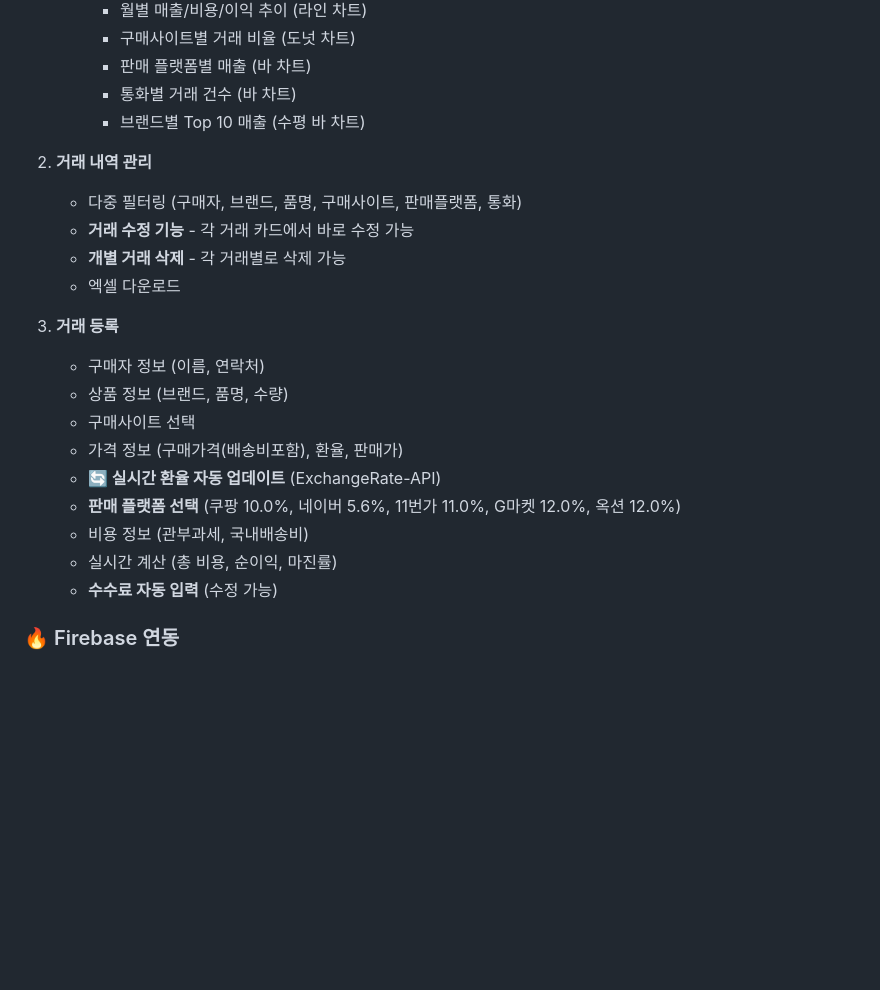
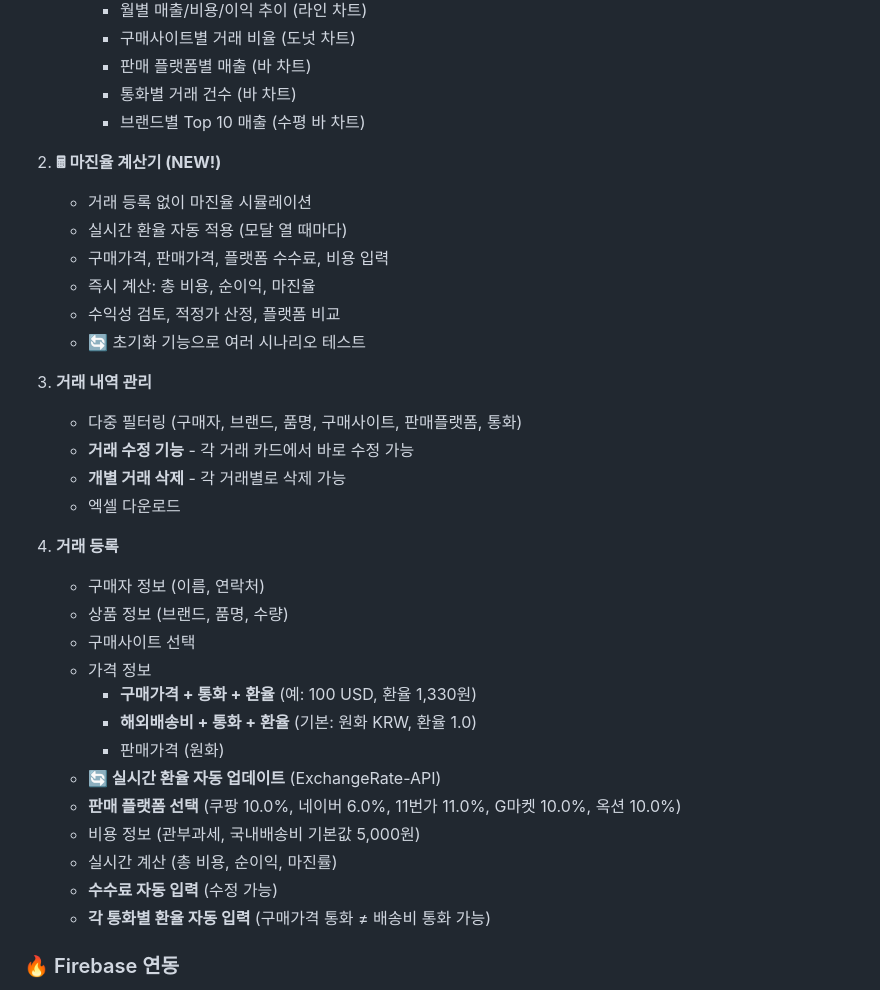
Before and after one commit to PeacenPark/sell, a Markdown page: README.md, the part around one of its changes. GitHub-like rendering; blank space fills up the shorter version.

```diff
--- a/README.md
+++ b/README.md
@@ -19,22 +19,34 @@
      - 통화별 거래 건수 (바 차트)
      - 브랜드별 Top 10 매출 (수평 바 차트)
 
-2. **거래 내역 관리**
+2. **🖩 마진율 계산기 (NEW!)**
+   - 거래 등록 없이 마진율 시뮬레이션
+   - 실시간 환율 자동 적용 (모달 열 때마다)
+   - 구매가격, 판매가격, 플랫폼 수수료, 비용 입력
+   - 즉시 계산: 총 비용, 순이익, 마진율
+   - 수익성 검토, 적정가 산정, 플랫폼 비교
+   - 🔄 초기화 기능으로 여러 시나리오 테스트
+
+3. **거래 내역 관리**
    - 다중 필터링 (구매자, 브랜드, 품명, 구매사이트, 판매플랫폼, 통화)
    - **거래 수정 기능** - 각 거래 카드에서 바로 수정 가능
    - **개별 거래 삭제** - 각 거래별로 삭제 가능
    - 엑셀 다운로드
 
-3. **거래 등록**
+4. **거래 등록**
    - 구매자 정보 (이름, 연락처)
    - 상품 정보 (브랜드, 품명, 수량)
    - 구매사이트 선택
-   - 가격 정보 (구매가격(배송비포함), 환율, 판매가)
+   - 가격 정보
+     - **구매가격 + 통화 + 환율** (예: 100 USD, 환율 1,330원)
+     - **해외배송비 + 통화 + 환율** (기본: 원화 KRW, 환율 1.0)
+     - 판매가격 (원화)
    - **🔄 실시간 환율 자동 업데이트** (ExchangeRate-API)
-   - **판매 플랫폼 선택** (쿠팡 10.0%, 네이버 5.6%, 11번가 11.0%, G마켓 12.0%, 옥션 12.0%)
-   - 비용 정보 (관부과세, 국내배송비)
+   - **판매 플랫폼 선택** (쿠팡 10.0%, 네이버 6.0%, 11번가 11.0%, G마켓 10.0%, 옥션 10.0%)
+   - 비용 정보 (관부과세, 국내배송비 기본값 5,000원)
    - 실시간 계산 (총 비용, 순이익, 마진률)
    - **수수료 자동 입력** (수정 가능)
+   - **각 통화별 환율 자동 입력** (구매가격 통화 ≠ 배송비 통화 가능)
 
 ### 🔥 Firebase 연동
 - **실시간 동기화**: 여러 기기에서 데이터 공유
```
Also changed, not shown: other parts of README.md (+31 -0 lines).
